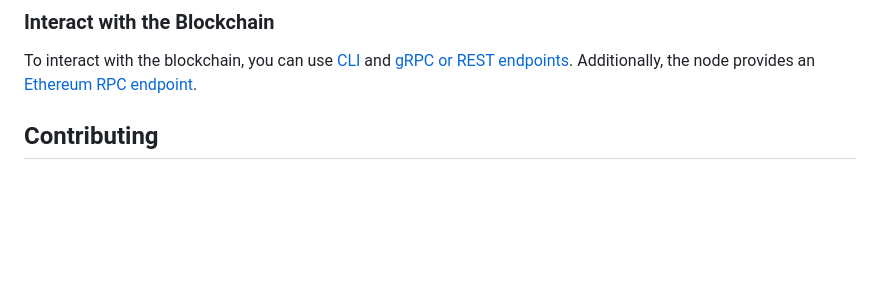
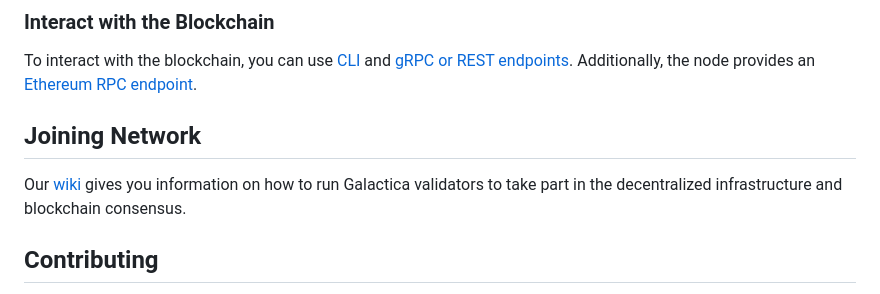
Before and after one commit to Galactica-corp/galactica, a Markdown page: README.md, the part around the change. GitHub-like rendering; blank space fills up the shorter version.

Commit message:
Add link to wiki in README

```diff
--- a/README.md
+++ b/README.md
@@ -36,6 +36,11 @@ You can find network parameters for validators in `localnet/init-configs.sh` fil
 To interact with the blockchain, you can use [CLI](https://docs.cosmos.network/v0.50/learn/advanced/cli)
 and [gRPC or REST endpoints](https://docs.cosmos.network/v0.50/learn/advanced/grpc_rest). Additionally, the node
 provides an [Ethereum RPC endpoint](https://ethereum.org/en/developers/docs/apis/json-rpc).
+
+## Joining Network
+
+Our [wiki](https://github.com/Galactica-corp/galactica/wiki) gives you information on how to run Galactica validators to
+take part in the decentralized infrastructure and blockchain consensus.
 
 ## Contributing
 
```
